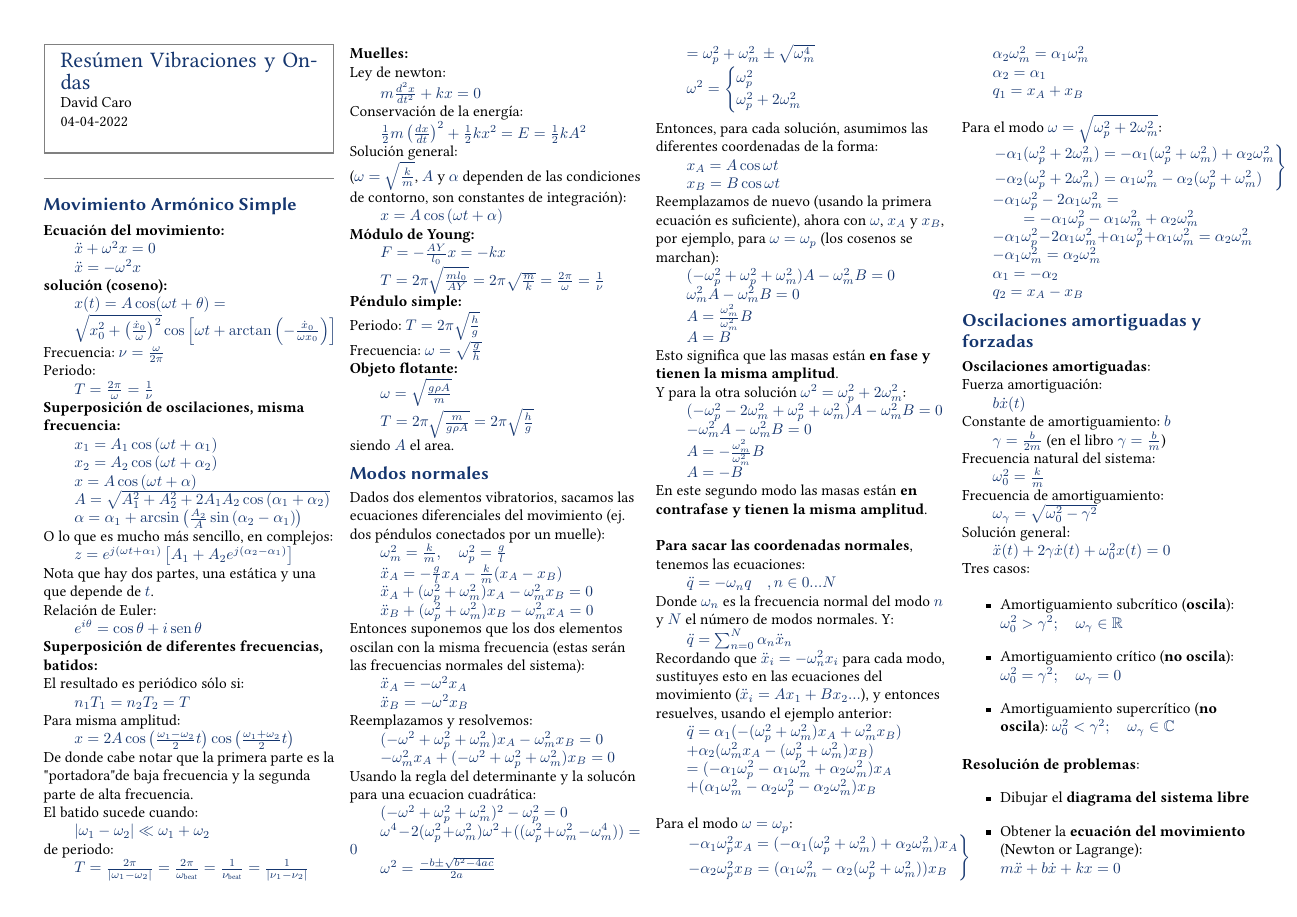
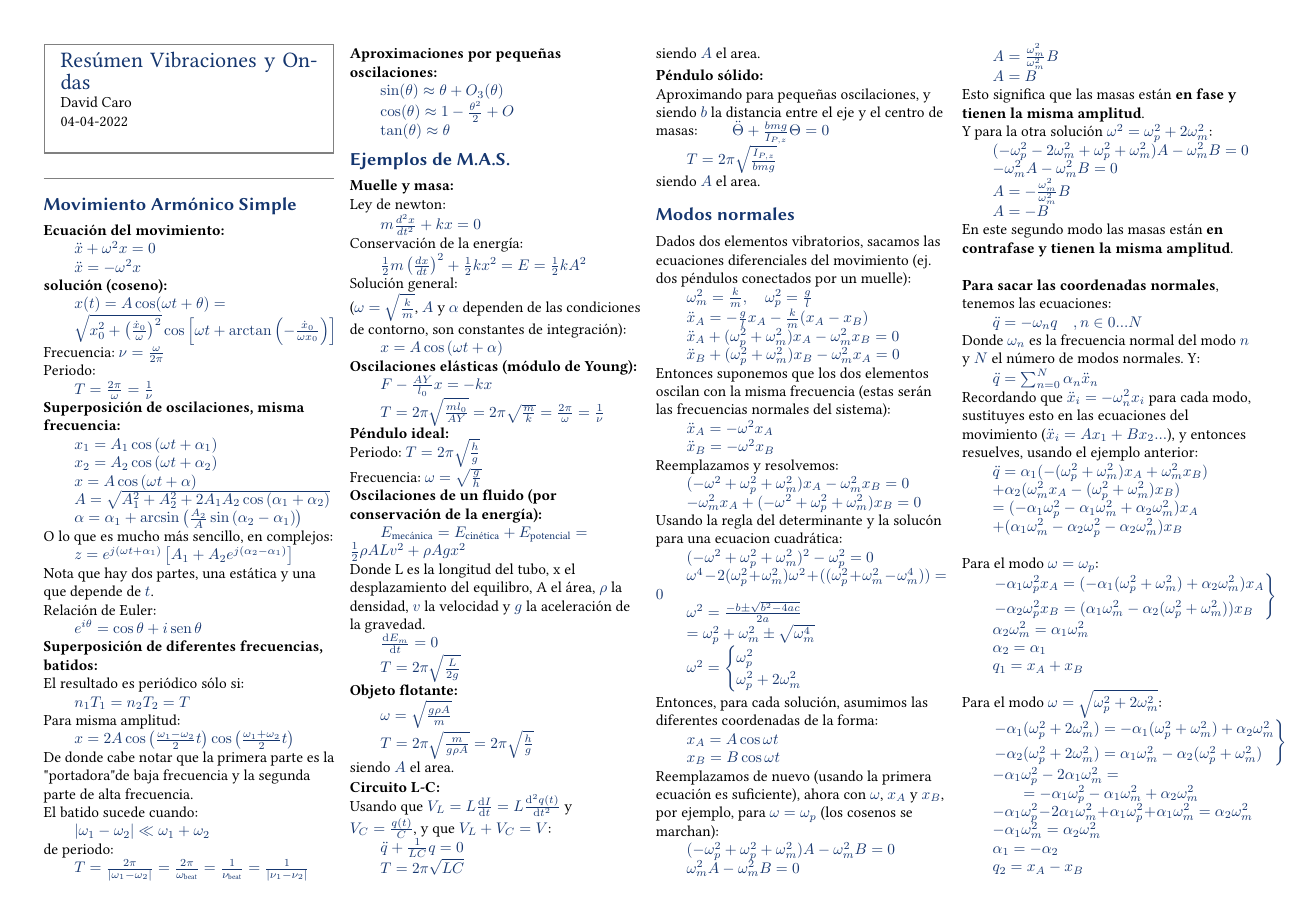
Before and after one commit to david-caro/physics, a LaTeX CV (Vibraciones y ondas/resumen_vibraciones_y_ondas.tex): page 1 of 2. Compiled offline with pdfLaTeX.

Commit message:
Some extra leftovers
Signed-off-by: David Caro <me@dcaro.es>

```diff
--- a/Vibraciones y ondas/resumen_vibraciones_y_ondas.tex
+++ b/Vibraciones y ondas/resumen_vibraciones_y_ondas.tex
@@ -69,7 +69,14 @@ $\qquad\lvert\omega_1-\omega_2\rvert\ll\omega_1+\omega_2$\\
 de periodo:\\
 $\qquad T=\frac{2\pi}{\lvert\omega_1-\omega_2\lvert}=\frac{2\pi}{\omega_{\text{beat}}}=\frac{1}{\nu_{\text{beat}}}=\frac{1}{\lvert \nu_1-\nu_2\rvert}$
 \\
-\textbf{Muelles:}\\
+
+\textbf{Aproximaciones por pequeñas oscilaciones:}\\
+$\qquad \sin(\theta)\approx\theta + O_3(\theta)$\\
+$\qquad \cos(\theta)\approx1 - \frac{\theta^2}{2} + O$\\
+$\qquad \tan(\theta)\approx\theta$\\
+
+\section{Ejemplos de M.A.S.}
+\textbf{Muelle y masa:}\\
 Ley de newton:\\
 $\qquad m\frac{d^2x}{dt^2}+kx=0$\\
 Conservación de la energía:\\
@@ -77,15 +84,34 @@ $\qquad\frac{1}{2}m\left(\frac{dx}{dt}\right)^2 + \frac{1}{2}kx^2 = E = \frac{1}
 Solución general:\\
 ($\omega=\sqrt{\frac{k}{m}}$, $A$ y $\alpha$ dependen de las condiciones de contorno, son constantes de integración):\\
 $\qquad x=A\cos\left(\omega t+\alpha\right)$\\
-\textbf{Módulo de Young:}\\
-$\qquad F=-\frac{AY}{l_0}x = -kx$\\
+\textbf{Oscilaciones elásticas (módulo de Young):}\\
+$\qquad F-\frac{AY}{l_0}x = -kx$\\
 $\qquad T=2\pi\sqrt{\frac{ml_0}{AY}}=2\pi\sqrt{\frac{m}{k}}=\frac{2\pi}{\omega}=\frac{1}{\nu}$\\
-\textbf{Péndulo simple:}\\
+\textbf{Péndulo ideal:}\\
 Periodo: $T=2\pi\sqrt{\frac{h}{g}}$\\
 Frecuencia: $\omega=\sqrt{\frac{g}{h}}$\\
+\textbf{Oscilaciones de un fluido (por conservación de la energía):}\\
+$\qquad E_{\text{mecánica}}=E_{\text{cinética}}+E_{\text{potencial}} = \frac{1}{2}\rho ALv^2 + \rho Agx^2$\\
+Donde L es la longitud del tubo, x el desplazamiento del equilibro, A el área, $\rho$ la densidad, $v$ la velocidad y $g$ la aceleración de la gravedad.\\
+$\qquad \derivative{E_m}{t} = 0$\\
+$\qquad T=2\pi\sqrt{\frac{L}{2g}}$\\
+
 \textbf{Objeto flotante:}\\
 $\qquad\omega=\sqrt{\frac{g\rho A}{m}}$\\
 $\qquad T=2\pi\sqrt{\frac{m}{g\rho A}}=2\pi\sqrt{\frac{h}{g}}$\\
+siendo $A$ el area.
+
+\textbf{Circuito L-C:}\\
+Usando que $V_L=L\derivative{I}{t}=L\derivative{^2q(t)}{t^2}$ y $V_C=\frac{q(t)}{C}$, y que $V_L+V_C=V$:\\
+$\qquad \ddot{q} + \frac{1}{LC}q = 0$\\
+$\qquad T=2\pi\sqrt{LC}$\\
+siendo $A$ el area.
+
+
+\textbf{Péndulo sólido:}\\
+Aproximando para pequeñas oscilaciones, y siendo $b$ la distancia entre el eje y el centro de masas:
+$\qquad \ddot{\Theta} + \frac{bmg}{I_{P,z}}\Theta = 0$\\
+$\qquad T=2\pi\sqrt{\frac{I_{P,z}}{bmg}}$\\
 siendo $A$ el area.
 
 
```
Also changed, not shown: Metodos numericos 1/resumen_metodos_numericos_1.tex (+1 -1 lines), Metodos numericos 1/resumen_metodos_numericos_1.pdf, Vibraciones y ondas/resumen_vibraciones_y_ondas.pdf, Vibraciones y ondas/resumen_vibraciones_y_ondas.tex (2 more changed lines).
